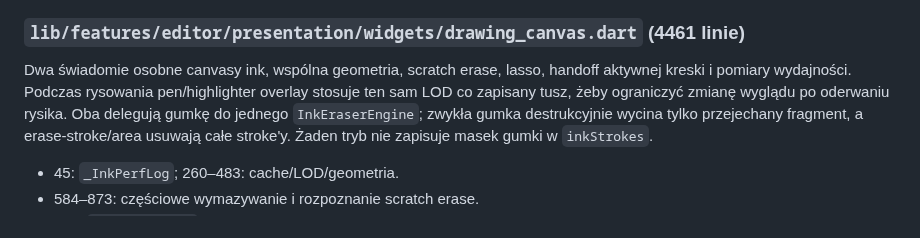
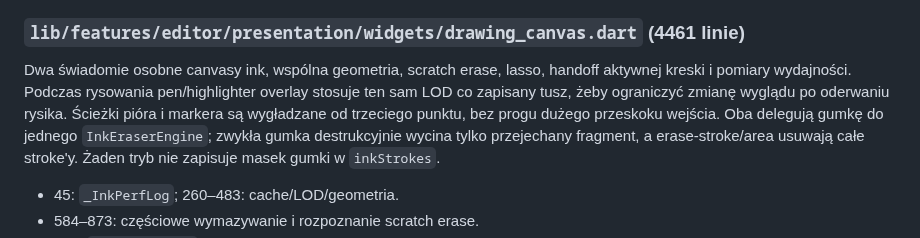
Before and after one commit to ZuzannaBran/NaNotateczki, a Markdown page: PROJECT_MAP.md, the part around the change. GitHub-like rendering.

Commit message:
chat: udokumentuj wczesne wygładzanie kreski

```diff
--- a/PROJECT_MAP.md
+++ b/PROJECT_MAP.md
@@ -489,7 +489,8 @@ błędów, integralności i wydajności.
 Dwa świadomie osobne canvasy ink, wspólna geometria, scratch erase, lasso,
 handoff aktywnej kreski i pomiary wydajności. Podczas rysowania
 pen/highlighter overlay stosuje ten sam LOD co zapisany tusz, żeby
-ograniczyć zmianę wyglądu po oderwaniu rysika. Oba delegują gumkę do jednego
+ograniczyć zmianę wyglądu po oderwaniu rysika. Ścieżki pióra i markera
+są wygładzane od trzeciego punktu, bez progu dużego przeskoku wejścia. Oba delegują gumkę do jednego
 `InkEraserEngine`; zwykła gumka destrukcyjnie wycina tylko przejechany
 fragment, a erase-stroke/area usuwają całe stroke'y. Żaden tryb nie zapisuje
 masek gumki w `inkStrokes`.
```
